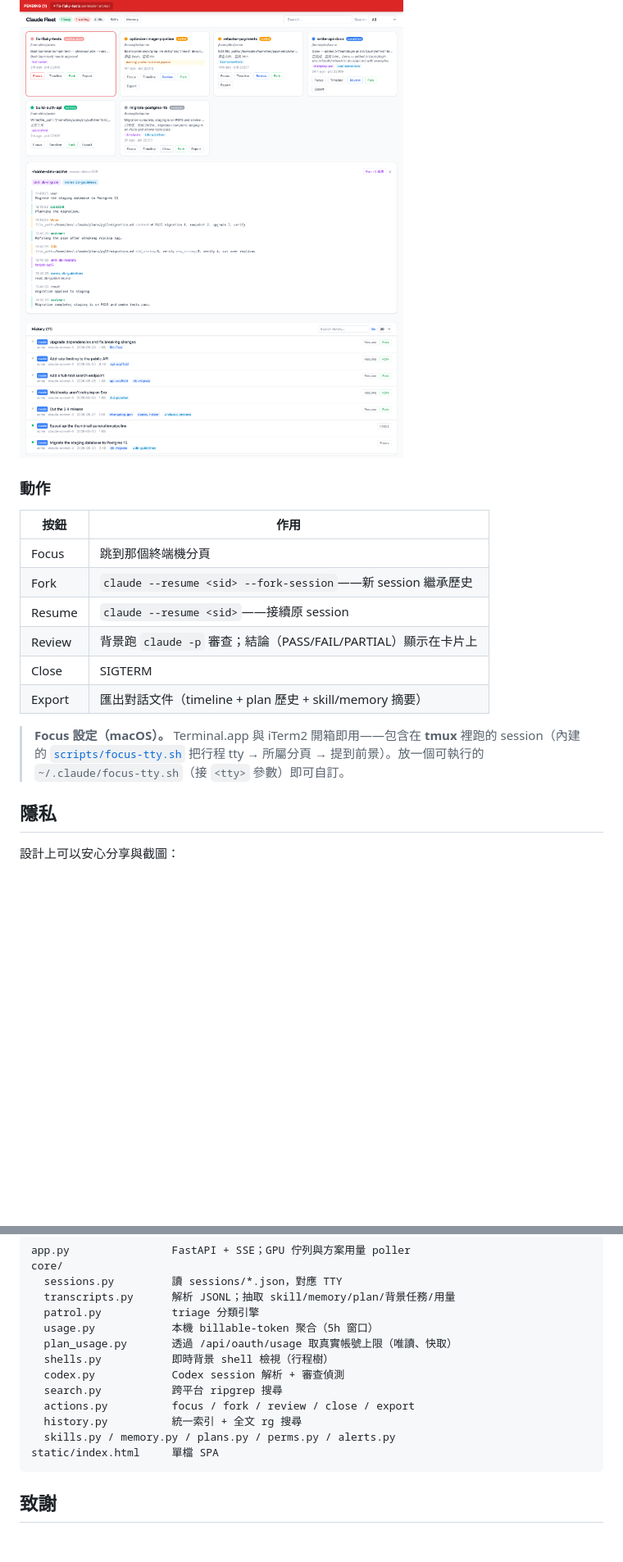
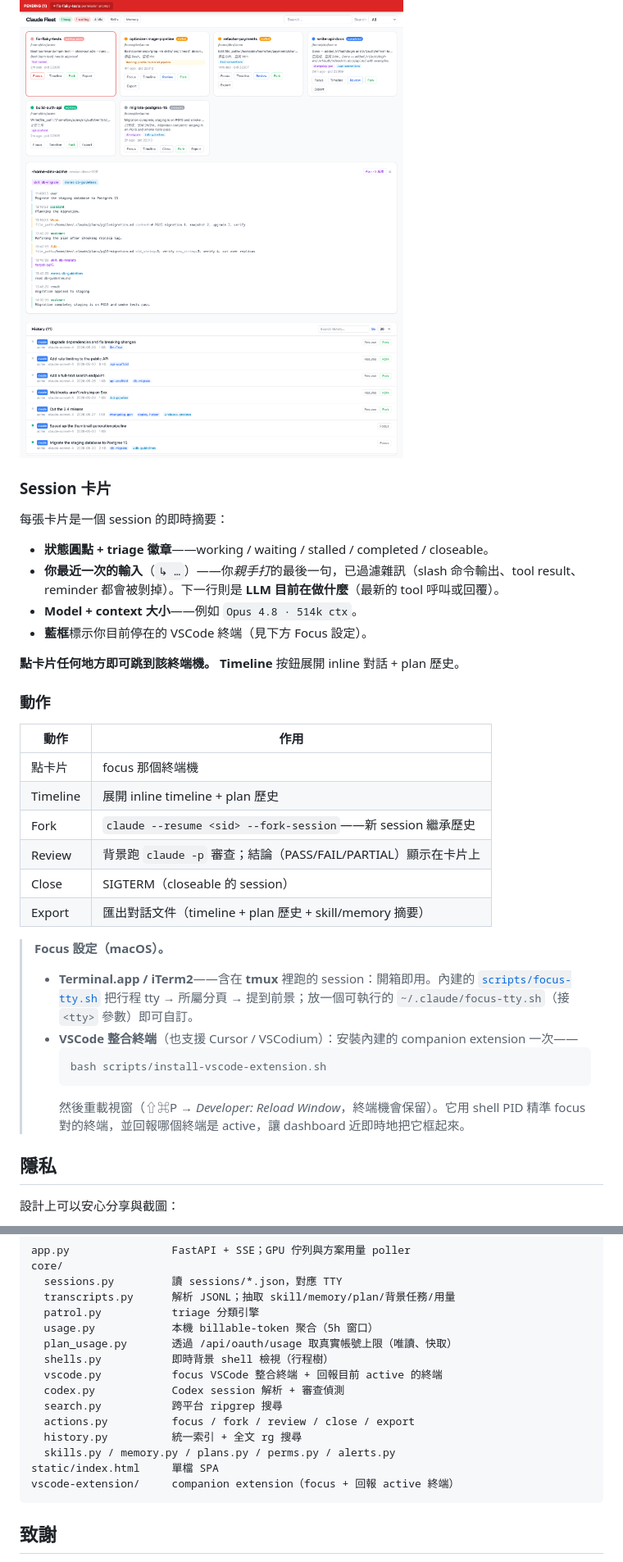
Before and after one commit to hungchun0201/claude-fleet, a Markdown page: README.zh-CN.md, 2 parts joined by grey strips. Shown at 82% size. Drawn GitHub-style; blank space fills up the shorter version.

````diff
--- a/README.zh-CN.md
+++ b/README.zh-CN.md
@@ -94,18 +94,35 @@ memory 面板依類型（user / feedback / project / reference）分組，每筆
 
 ![](docs/screenshot-timeline.png)
 
+### Session 卡片
+
+每張卡片是一個 session 的即時摘要：
+
+- **狀態圓點 + triage 徽章**——working / waiting / stalled / completed / closeable。
+- **你最近一次的輸入**（`↳ …`）——你*親手打*的最後一句，已過濾雜訊（slash 命令輸出、tool result、reminder 都會被剝掉）。下一行則是 **LLM 目前在做什麼**（最新的 tool 呼叫或回覆）。
+- **Model + context 大小**——例如 `Opus 4.8 · 514k ctx`。
+- **藍框**標示你目前停在的 VSCode 終端（見下方 Focus 設定）。
+
+**點卡片任何地方即可跳到該終端機。** **Timeline** 按鈕展開 inline 對話 + plan 歷史。
+
 ### 動作
 
-| 按鈕 | 作用 |
+| 動作 | 作用 |
 |------|------|
-| Focus | 跳到那個終端機分頁 |
+| 點卡片 | focus 那個終端機 |
+| Timeline | 展開 inline timeline + plan 歷史 |
 | Fork | `claude --resume <sid> --fork-session`——新 session 繼承歷史 |
-| Resume | `claude --resume <sid>`——接續原 session |
 | Review | 背景跑 `claude -p` 審查；結論（PASS/FAIL/PARTIAL）顯示在卡片上 |
-| Close | SIGTERM |
+| Close | SIGTERM（closeable 的 session）|
 | Export | 匯出對話文件（timeline + plan 歷史 + skill/memory 摘要）|
 
-> **Focus 設定（macOS）。** Terminal.app 與 iTerm2 開箱即用——包含在 **tmux** 裡跑的 session（內建的 [`scripts/focus-tty.sh`](scripts/focus-tty.sh) 把行程 tty → 所屬分頁 → 提到前景）。放一個可執行的 `~/.claude/focus-tty.sh`（接 `<tty>` 參數）即可自訂。
+> **Focus 設定（macOS）。**
+> - **Terminal.app / iTerm2**——含在 **tmux** 裡跑的 session：開箱即用。內建的 [`scripts/focus-tty.sh`](scripts/focus-tty.sh) 把行程 tty → 所屬分頁 → 提到前景；放一個可執行的 `~/.claude/focus-tty.sh`（接 `<tty>` 參數）即可自訂。
+> - **VSCode 整合終端**（也支援 Cursor / VSCodium）：安裝內建的 companion extension 一次——
+>   ```bash
+>   bash scripts/install-vscode-extension.sh
+>   ```
+>   然後重載視窗（⇧⌘P → *Developer: Reload Window*，終端機會保留）。它用 shell PID 精準 focus 對的終端，並回報哪個終端是 active，讓 dashboard 近即時地把它框起來。
 
 ## 隱私
 
@@ -128,12 +145,14 @@ core/
   usage.py            本機 billable-token 聚合（5h 窗口）
   plan_usage.py       透過 /api/oauth/usage 取真實帳號上限（唯讀、快取）
   shells.py           即時背景 shell 檢視（行程樹）
+  vscode.py           focus VSCode 整合終端 + 回報目前 active 的終端
   codex.py            Codex session 解析 + 審查偵測
   search.py           跨平台 ripgrep 搜尋
   actions.py          focus / fork / review / close / export
   history.py          統一索引 + 全文 rg 搜尋
   skills.py / memory.py / plans.py / perms.py / alerts.py
 static/index.html     單檔 SPA
+vscode-extension/     companion extension（focus + 回報 active 終端）
 ```
 
 ## 致謝
````
Also changed, not shown: README.md (+33 -9 lines).
